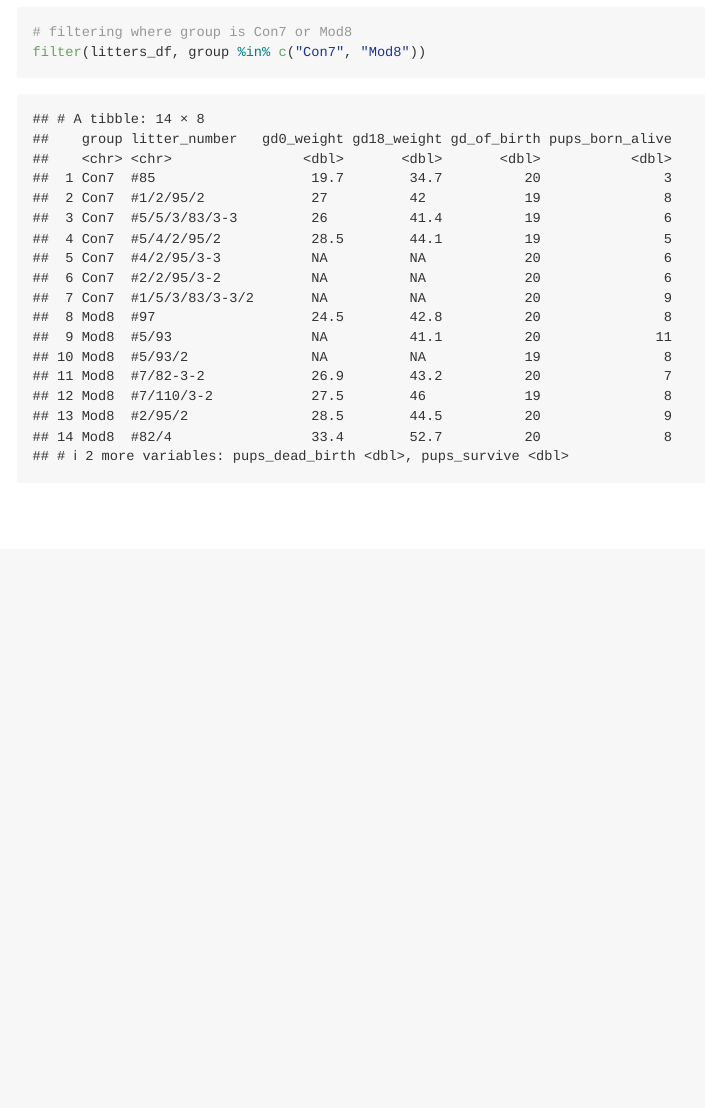
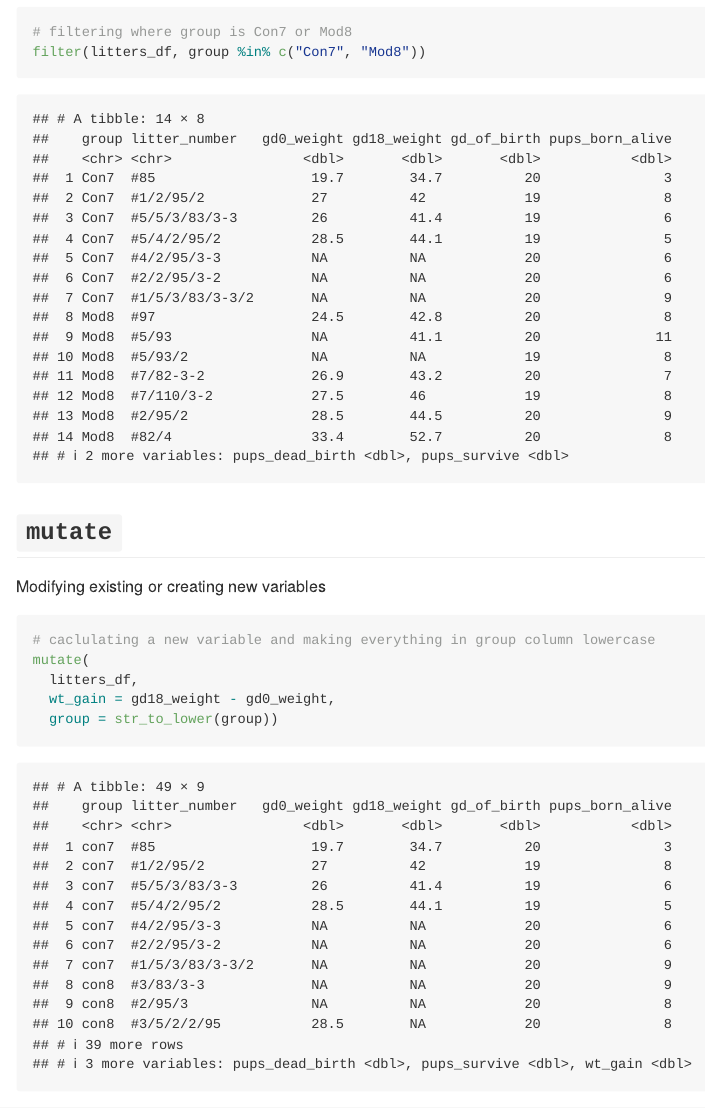
Before and after one commit to ajrcatalano/data_wrangling_1, an R Markdown document (data_wrangling_2.Rmd): the page in a window 1100 px wide, from 7560 px down. Rendered offline with R 4.5, knitr and Pandoc, with nearby package versions; column names are cleaned by a stand-in for the janitor package.

Commit message:
practice with mutate

````diff
--- a/data_wrangling_2.Rmd
+++ b/data_wrangling_2.Rmd
@@ -84,3 +84,15 @@ filter(litters_df, group == "Mod8")
 # filtering where group is Con7 or Mod8
 filter(litters_df, group %in% c("Con7", "Mod8"))
 ```
+
+## `mutate`
+
+Modifying existing or creating new variables
+
+```{r}
+# caclulating a new variable and making everything in group column lowercase
+mutate(
+  litters_df,
+  wt_gain = gd18_weight - gd0_weight,
+  group = str_to_lower(group))
+```
````
Also changed, not shown: data_wrangling_2.md.
